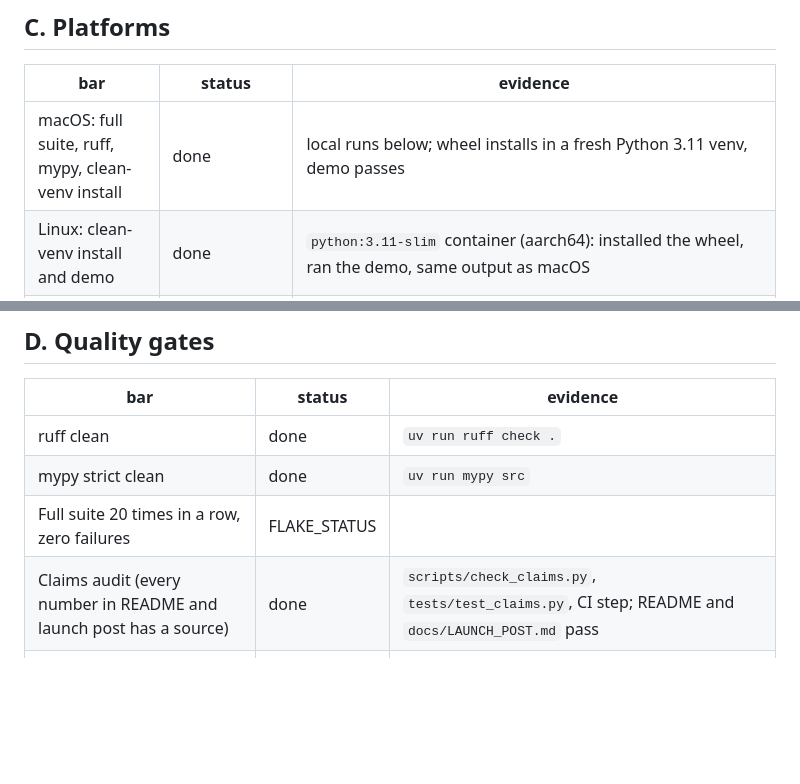
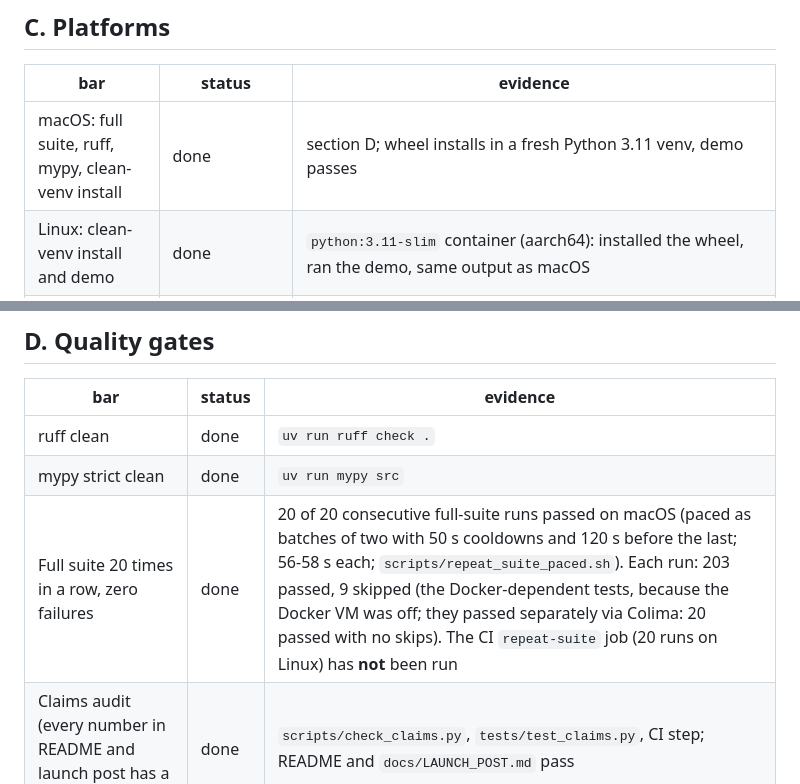
Before and after one commit to Adityakk9031/cdebt, a Markdown page: docs/V1_CHECKLIST.md, 2 parts joined by grey strips. Drawn GitHub-style; blank space fills up the shorter version.

Commit message:
v1.0 checklist: flake gate results
Co-Authored-By: Claude Sonnet 5.5 <noreply@anthropic.com>

```diff
--- a/docs/V1_CHECKLIST.md
+++ b/docs/V1_CHECKLIST.md
@@ -31,7 +31,7 @@ Status key: **done** (with evidence), **needs-human** (a person must act or deci
 
 | bar | status | evidence |
 |---|---|---|
-| macOS: full suite, ruff, mypy, clean-venv install | done | local runs below; wheel installs in a fresh Python 3.11 venv, demo passes |
+| macOS: full suite, ruff, mypy, clean-venv install | done | section D; wheel installs in a fresh Python 3.11 venv, demo passes |
 | Linux: clean-venv install and demo | done | `python:3.11-slim` container (aarch64): installed the wheel, ran the demo, same output as macOS |
 | Linux: full test suite and CI matrix | **blocked** | needs a CI run (publication denied); the workflow `.github/workflows/ci.yml` is written (Ubuntu/macOS x Python 3.11-3.13, Node 24) |
 | Windows | **blocked** + documented | `docs/LIMITS.md`: code-executing commands are unsupported and exit with a clear message (`tests/test_windows_message.py` runs on every OS); a Windows CI job is written but **has never run**; **needs-human: run CI on a Windows runner** |
@@ -42,7 +42,7 @@ Status key: **done** (with evidence), **needs-human** (a person must act or deci
 |---|---|---|
 | ruff clean | done | `uv run ruff check .` |
 | mypy strict clean | done | `uv run mypy src` |
-| Full suite 20 times in a row, zero failures | FLAKE_STATUS |
+| Full suite 20 times in a row, zero failures | done | 20 of 20 consecutive full-suite runs passed on macOS (paced as batches of two with 50 s cooldowns and 120 s before the last; 56-58 s each; `scripts/repeat_suite_paced.sh`). Each run: 203 passed, 9 skipped (the Docker-dependent tests, because the Docker VM was off; they passed separately via Colima: 20 passed with no skips). The CI `repeat-suite` job (20 runs on Linux) has **not** been run |
 | Claims audit (every number in README and launch post has a source) | done | `scripts/check_claims.py`, `tests/test_claims.py`, CI step; README and `docs/LAUNCH_POST.md` pass |
 | Schema versioning and migrations | done | `tests/test_store_migration.py` (real v1 fixture, backup, newer schema refused) |
 | Performance at 500-file scale | done | `docs/case_studies/perf.json`: `map` 53.7 s to 9.8 s warm, `plan` 69.7 s to 18.8 s |
```
